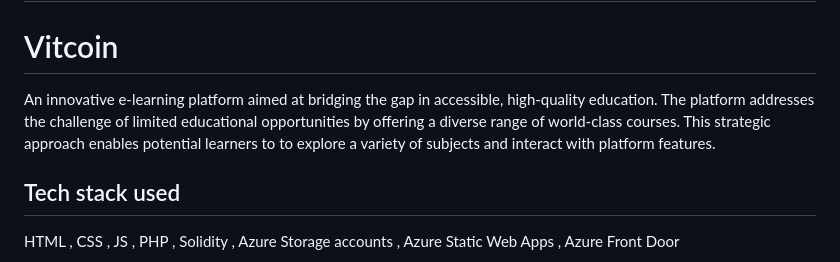
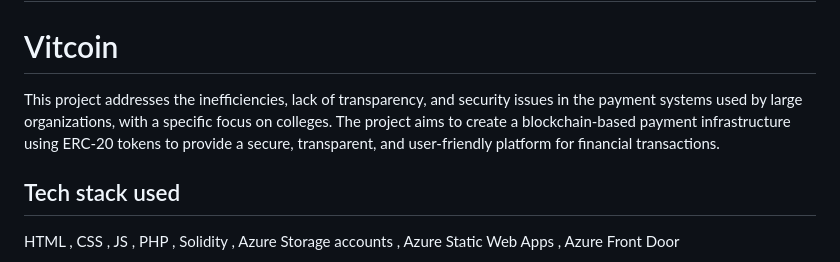
Before and after one commit to shubh-p/VITCOIN, a Markdown page: README.md, the part around the change. GitHub-like rendering.

```diff
--- a/README.md
+++ b/README.md
@@ -1,7 +1,7 @@
 # FRT: Future Ready Talent Project by Shubhlaxh Porwal
 
 # Vitcoin
-An innovative e-learning platform aimed at bridging the gap in accessible, high-quality education. The platform addresses the challenge of limited educational opportunities by offering a diverse range of world-class courses. This strategic approach enables potential learners to to explore a variety of subjects and interact with platform features.
+This project addresses the inefficiencies, lack of transparency, and security issues in the payment systems used by large organizations, with a specific focus on colleges. The project aims to create a blockchain-based payment infrastructure using ERC-20 tokens to provide a secure, transparent, and user-friendly platform for financial transactions.
 
 ## Tech stack used
 HTML , CSS , JS , PHP , Solidity , Azure Storage accounts , Azure Static Web Apps , Azure Front Door
```
